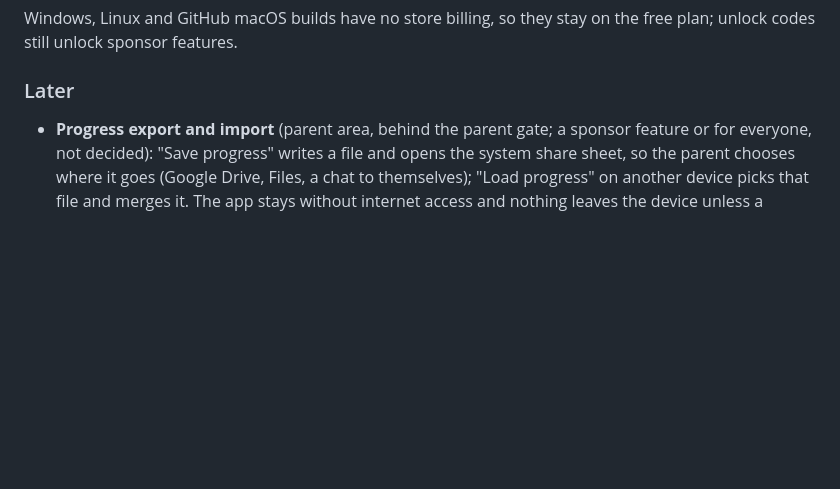
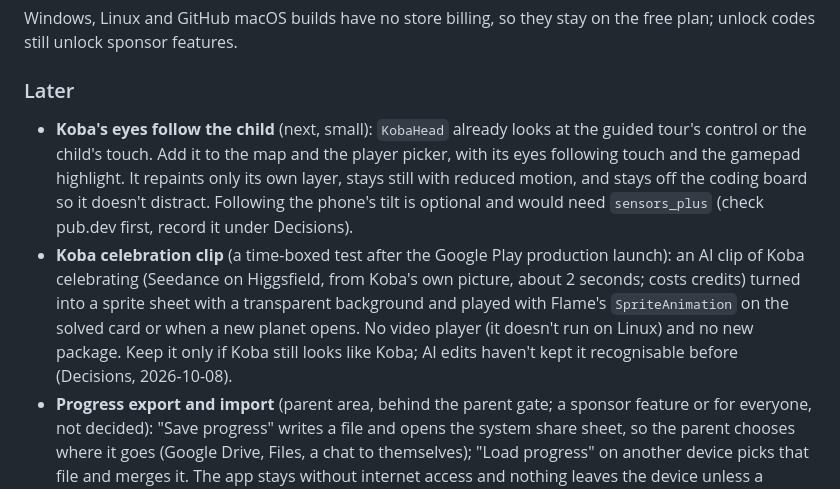
Before and after one commit to ardeman/project_cobalagi_flutter, a Markdown page: README.md, the part around the change. GitHub-like rendering; blank space fills up the shorter version.

Commit message:
docs: add Koba's following eyes and celebration clip to the roadmap
Co-Authored-By: Claude Opus 5.5 <noreply@anthropic.com>

```diff
--- a/README.md
+++ b/README.md
@@ -496,6 +496,8 @@ Windows, Linux and GitHub macOS builds have no store billing, so they stay on th
 
 ### Later
 
+- **Koba's eyes follow the child** (next, small): `KobaHead` already looks at the guided tour's control or the child's touch. Add it to the map and the player picker, with its eyes following touch and the gamepad highlight. It repaints only its own layer, stays still with reduced motion, and stays off the coding board so it doesn't distract. Following the phone's tilt is optional and would need `sensors_plus` (check pub.dev first, record it under Decisions).
+- **Koba celebration clip** (a time-boxed test after the Google Play production launch): an AI clip of Koba celebrating (Seedance on Higgsfield, from Koba's own picture, about 2 seconds; costs credits) turned into a sprite sheet with a transparent background and played with Flame's `SpriteAnimation` on the solved card or when a new planet opens. No video player (it doesn't run on Linux) and no new package. Keep it only if Koba still looks like Koba; AI edits haven't kept it recognisable before (Decisions, 2026-10-08).
 - **Progress export and import** (parent area, behind the parent gate; a sponsor feature or for everyone, not decided): "Save progress" writes a file and opens the system share sheet, so the parent chooses where it goes (Google Drive, Files, a chat to themselves); "Load progress" on another device picks that file and merges it. The app stays without internet access and nothing leaves the device unless a parent moves it, so the privacy promises and the Families form stay as they are. Merge: union of lesson, star (best kept) and seen-puzzle data, the attempt logs combined by unique id, and the starting-island choice from the newer file. Real cloud sync (the app sending progress to the parent's Google Drive or a server) would break the "no internet, data stays on the device" promise and need a new Families review, so it is not planned.
 
 ## Documentation map
```
